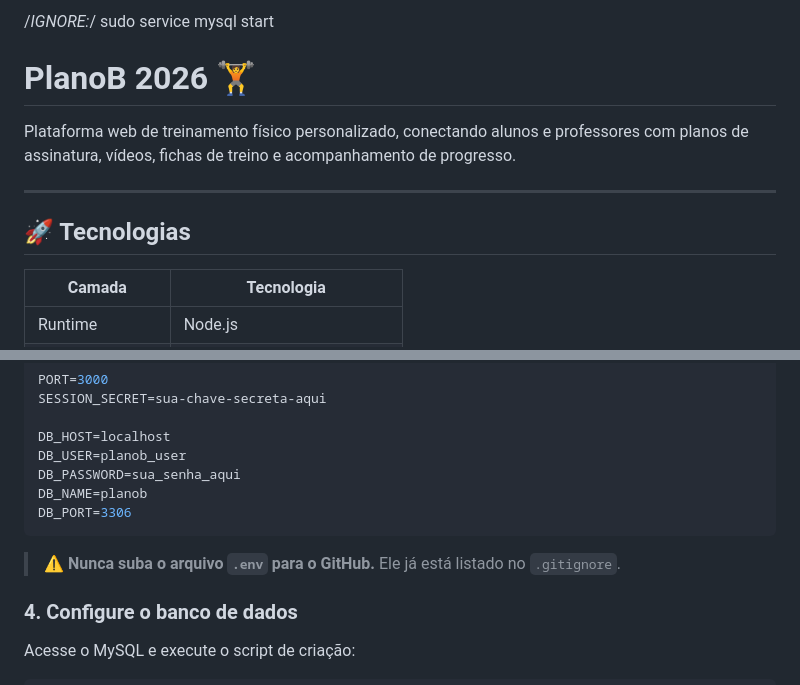
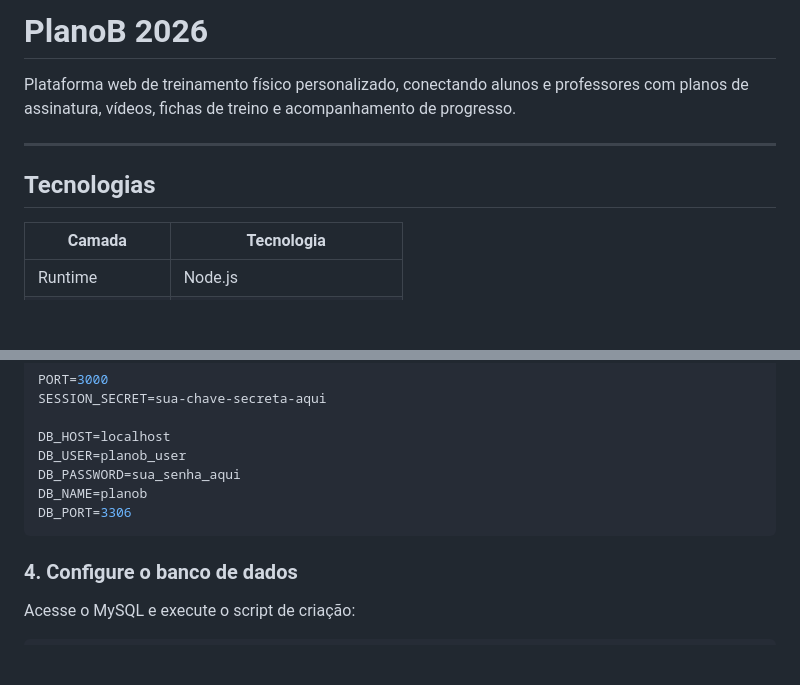
Before and after one commit to NicoleNakagawa/PlanoB_2026, a Markdown page: README.md, 2 parts joined by grey strips. GitHub-like rendering; blank space fills up the shorter version.

Commit message:
mudanças README
Removed outdated installation instructions and added updated project structure and configuration steps.

````diff
--- a/README.md
+++ b/README.md
@@ -1,13 +1,10 @@
-/*IGNORE:*/
-sudo service mysql start
-
-# PlanoB 2026 🏋️
+# PlanoB 2026
 
 Plataforma web de treinamento físico personalizado, conectando alunos e professores com planos de assinatura, vídeos, fichas de treino e acompanhamento de progresso.
 
 ---
 
-## 🚀 Tecnologias
+## Tecnologias
 
 | Camada | Tecnologia |
 |--------|-----------|
@@ -81,8 +78,6 @@ DB_NAME=planob
 DB_PORT=3306
 ```
 
-> ⚠️ **Nunca suba o arquivo `.env` para o GitHub.** Ele já está listado no `.gitignore`.
-
 ### 4. Configure o banco de dados
 
 Acesse o MySQL e execute o script de criação:
````
Also changed, not shown: other parts of README.md (+8 -8 lines).
